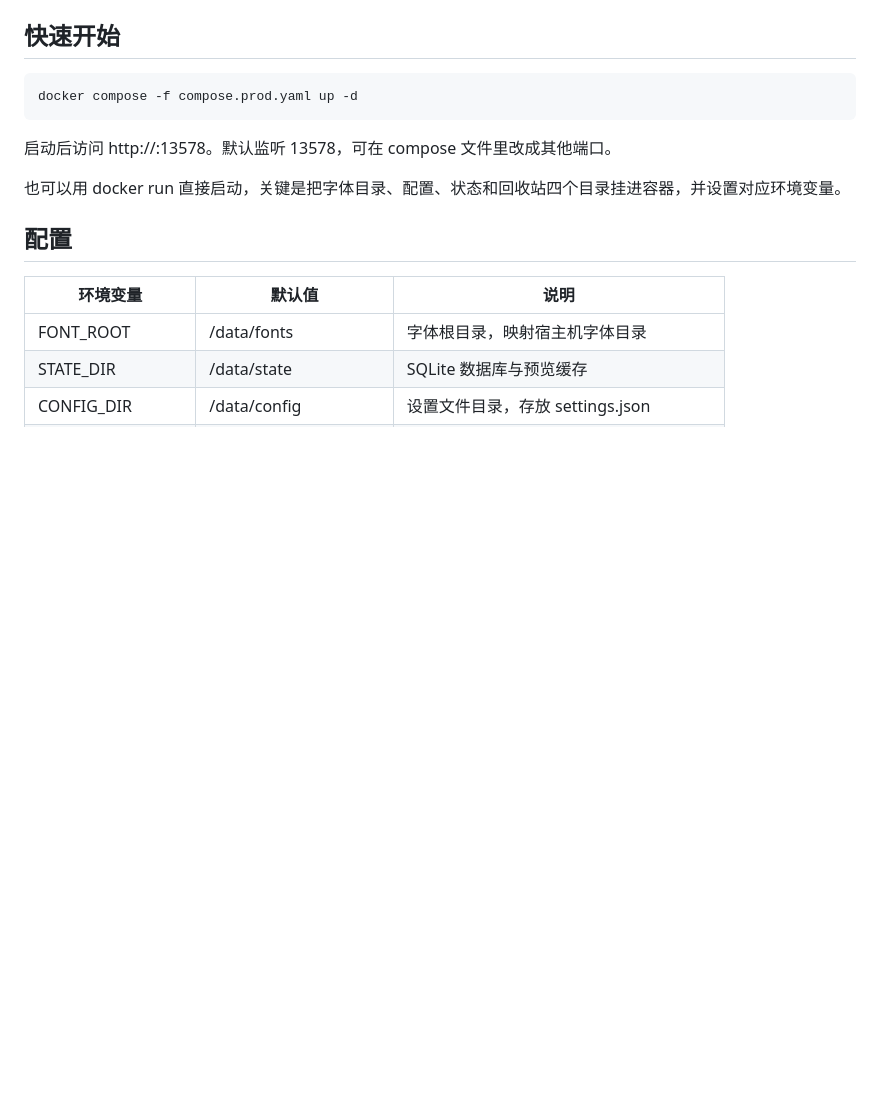
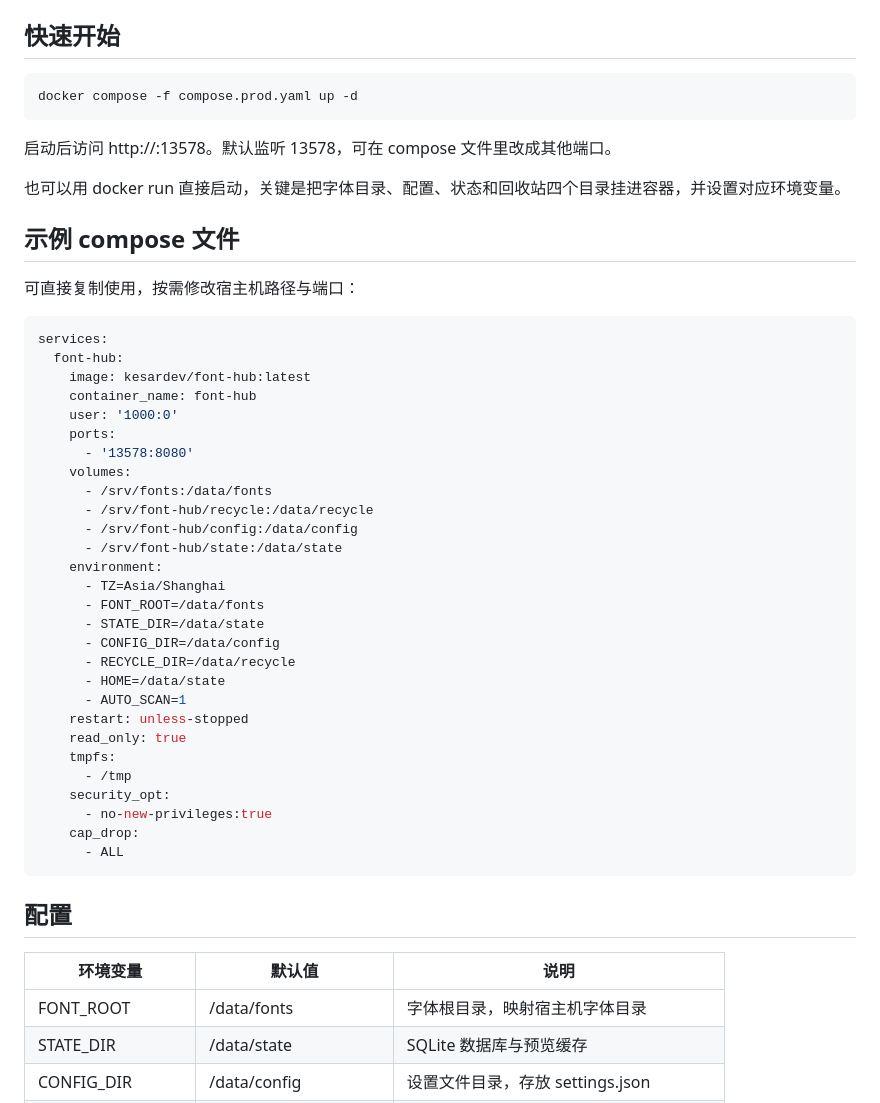
Before and after one commit to kesardev/font-hub, a Markdown page: README.md, the part around one of its changes. GitHub-like rendering; blank space fills up the shorter version.

Commit message:
docs: add cross links and compose example

```diff
--- a/README.md
+++ b/README.md
@@ -27,6 +30,41 @@ docker compose -f compose.prod.yaml up -d
 启动后访问 http://<host>:13578。默认监听 13578，可在 compose 文件里改成其他端口。
 
 也可以用 docker run 直接启动，关键是把字体目录、配置、状态和回收站四个目录挂进容器，并设置对应环境变量。
+
+## 示例 compose 文件
+
+可直接复制使用，按需修改宿主机路径与端口：
+
+~~~yaml
+services:
+  font-hub:
+    image: kesardev/font-hub:latest
+    container_name: font-hub
+    user: '1000:0'
+    ports:
+      - '13578:8080'
+    volumes:
+      - /srv/fonts:/data/fonts
+      - /srv/font-hub/recycle:/data/recycle
+      - /srv/font-hub/config:/data/config
+      - /srv/font-hub/state:/data/state
+    environment:
+      - TZ=Asia/Shanghai
+      - FONT_ROOT=/data/fonts
+      - STATE_DIR=/data/state
+      - CONFIG_DIR=/data/config
+      - RECYCLE_DIR=/data/recycle
+      - HOME=/data/state
+      - AUTO_SCAN=1
+    restart: unless-stopped
+    read_only: true
+    tmpfs:
+      - /tmp
+    security_opt:
+      - no-new-privileges:true
+    cap_drop:
+      - ALL
+~~~
 
 ## 配置
 
```
Also changed, not shown: other parts of README.md (+3 -0 lines).
